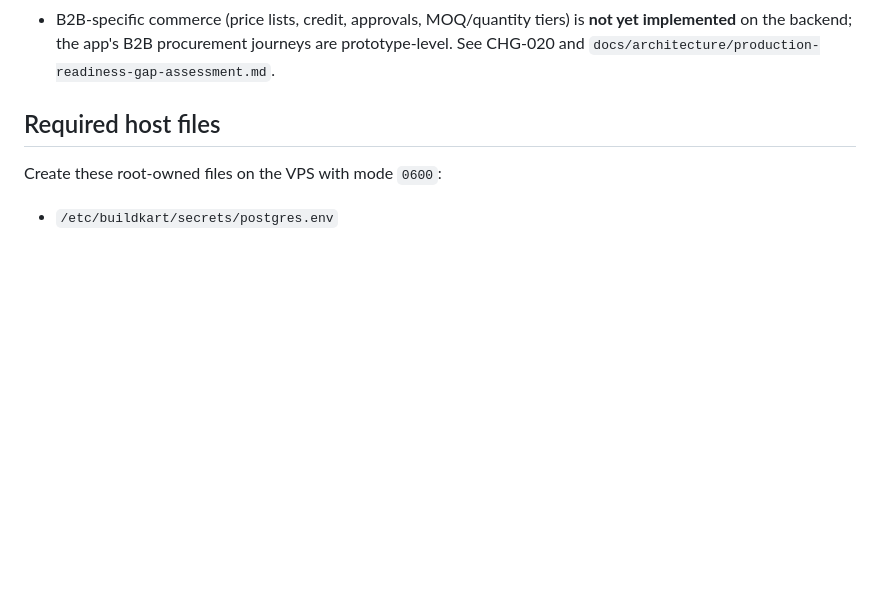
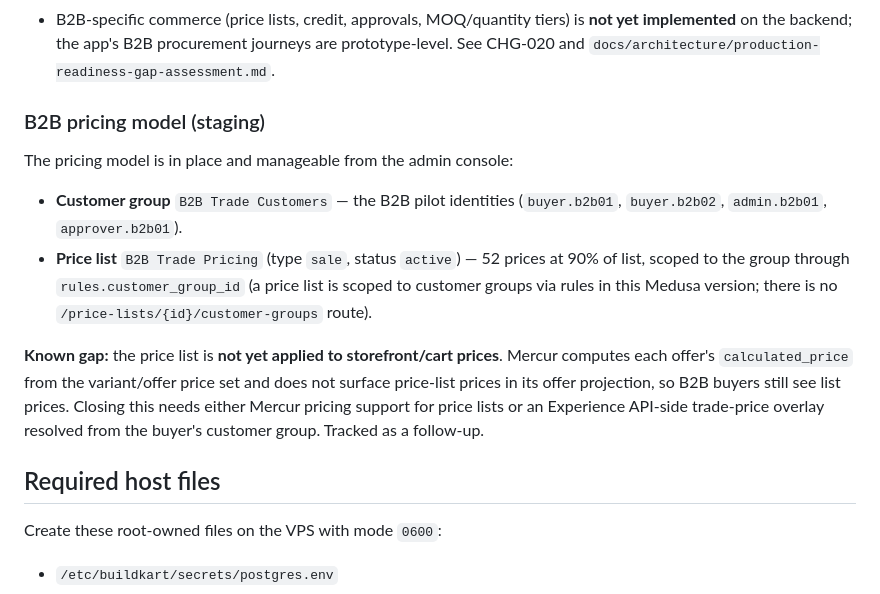
Before and after one commit to RahulSoniOneOEight/C101, a Markdown page: services/hosted/README.md, the part around the change. GitHub-like rendering; blank space fills up the shorter version.

Commit message:
docs(hosted): record the B2B customer group and trade price list
Documents the B2B pricing model (customer group + price list scoped via rules.customer_group_id)
and the known gap that Mercur's offer pricing does not yet surface price-list prices.

```diff
--- a/services/hosted/README.md
+++ b/services/hosted/README.md
@@ -64,6 +64,22 @@ Treat this as a pilot-only exposure.
 - B2B-specific commerce (price lists, credit, approvals, MOQ/quantity tiers) is **not yet
   implemented** on the backend; the app's B2B procurement journeys are prototype-level. See CHG-020
   and `docs/architecture/production-readiness-gap-assessment.md`.
+
+### B2B pricing model (staging)
+
+The pricing model is in place and manageable from the admin console:
+
+- **Customer group** `B2B Trade Customers` — the B2B pilot identities (`buyer.b2b01`,
+  `buyer.b2b02`, `admin.b2b01`, `approver.b2b01`).
+- **Price list** `B2B Trade Pricing` (type `sale`, status `active`) — 52 prices at 90% of list,
+  scoped to the group through `rules.customer_group_id` (a price list is scoped to customer groups
+  via rules in this Medusa version; there is no `/price-lists/{id}/customer-groups` route).
+
+**Known gap:** the price list is **not yet applied to storefront/cart prices**. Mercur computes each
+offer's `calculated_price` from the variant/offer price set and does not surface price-list prices in
+its offer projection, so B2B buyers still see list prices. Closing this needs either Mercur pricing
+support for price lists or an Experience API-side trade-price overlay resolved from the buyer's
+customer group. Tracked as a follow-up.
 
 ## Required host files
 
```
